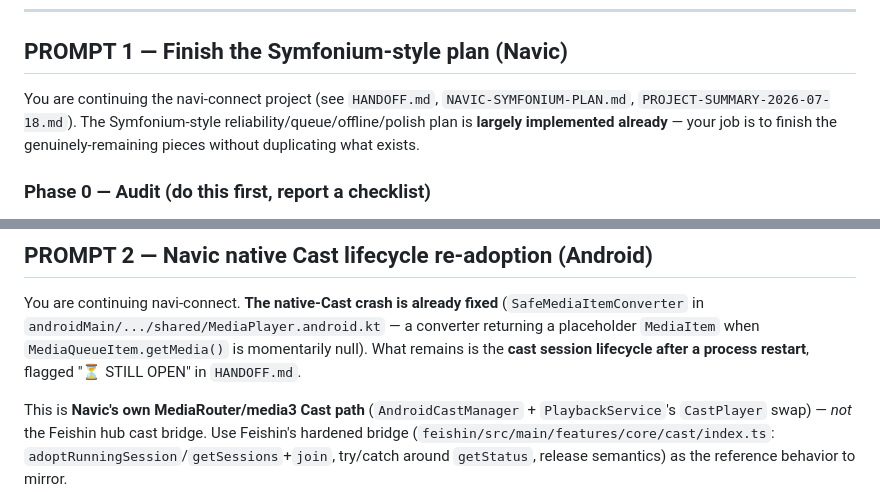
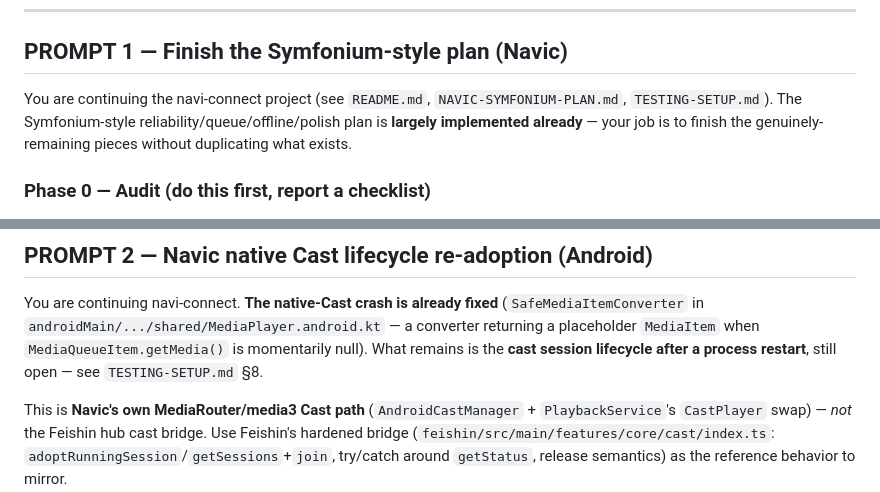
Before and after one commit to illuminator69/navi-connect, a Markdown page: TODO-PROMPTS.md, 2 parts joined by grey strips. GitHub-like rendering.

Commit message:
Docs: repoint TODO-PROMPTS at the docs that still exist

```diff
--- a/TODO-PROMPTS.md
+++ b/TODO-PROMPTS.md
@@ -17,8 +17,8 @@ General ground rules (both tasks):
 
 ## PROMPT 1 — Finish the Symfonium-style plan (Navic)
 
-You are continuing the navi-connect project (see `HANDOFF.md`, `NAVIC-SYMFONIUM-PLAN.md`,
-`PROJECT-SUMMARY-2026-07-18.md`). The Symfonium-style reliability/queue/offline/polish plan is
+You are continuing the navi-connect project (see `README.md`, `NAVIC-SYMFONIUM-PLAN.md`,
+`TESTING-SETUP.md`). The Symfonium-style reliability/queue/offline/polish plan is
 **largely implemented already** — your job is to finish the genuinely-remaining pieces without
 duplicating what exists.
 
@@ -102,7 +102,7 @@ already present in the tree (do NOT rebuild — only extend if the audit shows a
 You are continuing navi-connect. **The native-Cast crash is already fixed** (`SafeMediaItemConverter`
 in `androidMain/.../shared/MediaPlayer.android.kt` — a converter returning a placeholder `MediaItem`
 when `MediaQueueItem.getMedia()` is momentarily null). What remains is the **cast session lifecycle
-after a process restart**, flagged "⏳ STILL OPEN" in `HANDOFF.md`.
+after a process restart**, still open — see `TESTING-SETUP.md` §8.
 
 This is **Navic's own MediaRouter/media3 Cast path** (`AndroidCastManager` + `PlaybackService`'s
 `CastPlayer` swap) — *not* the Feishin hub cast bridge. Use Feishin's hardened bridge
```
